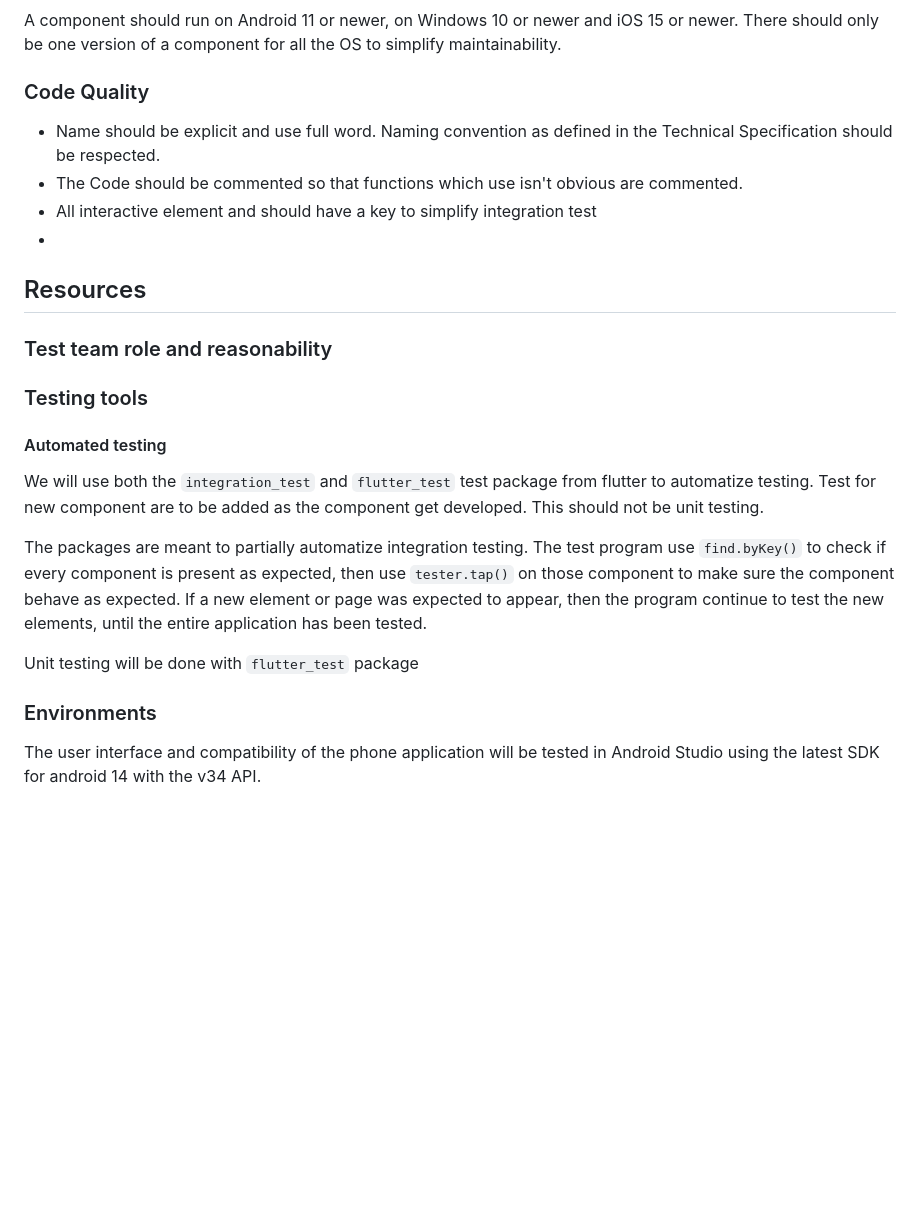
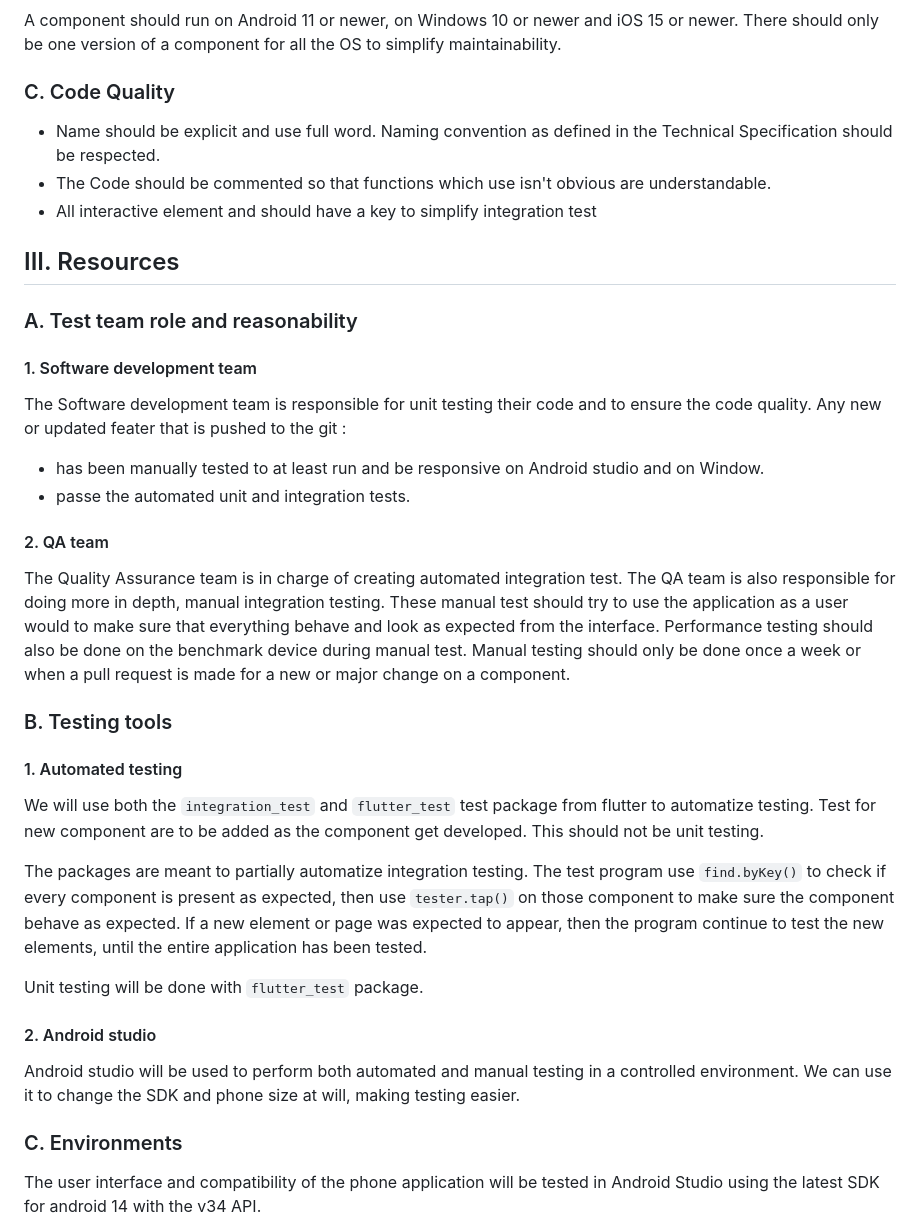
Before and after one commit to algosup/2023-2024-project-5-flutter-team-5, a Markdown page: documents/QualityAssurance/TestPlan.md, the part around the change printed below. Drawn GitHub-style; blank space fills up the shorter version.

```diff
--- a/documents/QualityAssurance/TestPlan.md
+++ b/documents/QualityAssurance/TestPlan.md
@@ -121,30 +121,45 @@ Error messages should be displayed and clearly indicate which field is invalid a
 
 A component should run on Android 11 or newer, on Windows 10 or newer and iOS 15 or newer. There should only be one version of a component for all the OS to simplify maintainability.
 
-### Code Quality
+### C. Code Quality
 
 - Name should be explicit and use full word. Naming convention as defined in the Technical Specification should be respected.
-- The Code should be commented so that functions which use isn't obvious are commented.
+- The Code should be commented so that functions which use isn't obvious are understandable.
 - All interactive element and should have a key to simplify integration test
--
 
-## Resources
+## III. Resources
 
-### Test team role and reasonability
+### A. Test team role and reasonability
 
+#### 1. Software development team
 
+The Software development team is responsible for unit testing their code and to ensure the code quality.
+Any new or updated feater that is pushed to the git :
+- has been manually tested to at least run and be responsive on Android studio and on Window.
+- passe the automated unit and integration tests.
 
-### Testing tools
+#### 2. QA team
 
-#### Automated testing
+The Quality Assurance team is in charge of creating automated integration test. The QA team is also responsible for doing more in depth, manual integration testing.
+These manual test should try to use the application as a user would to make sure that everything behave and look as expected from the interface. Performance testing should also be done on the benchmark device during manual test.
+Manual testing should only be done once a week or when a pull request is made for a new or major change on a component.
+
+### B. Testing tools
+
+#### 1. Automated testing
 
 We will use both the ``integration_test`` and ``flutter_test`` test package from flutter to automatize testing. Test for new component are to be added as the component get developed. This should not be unit testing.
 
 The packages are meant to partially automatize integration testing. The test program use ``find.byKey()`` to check if every component is present as expected, then use ``tester.tap()`` on those component to make sure the component behave as expected. If a new element or page was expected to appear, then the program continue to test the new elements, until the entire application has been tested.
 
-Unit testing will be done with ``flutter_test`` package
+Unit testing will be done with ``flutter_test`` package.
 
-### Environments
+#### 2. Android studio
+
+Android studio will be used to perform both automated and manual testing in a controlled environment. We can use it to change the SDK and phone size at will, making testing easier.
+
+
+### C. Environments
 
 The user interface and compatibility of the phone application will be tested in Android Studio using the latest SDK for android 14 with the v34 API.
 
```
Also changed, not shown: other parts of documents/QualityAssurance/TestPlan.md (+59 -18 lines), documents/QualityAssurance/TestCase.md (added).
